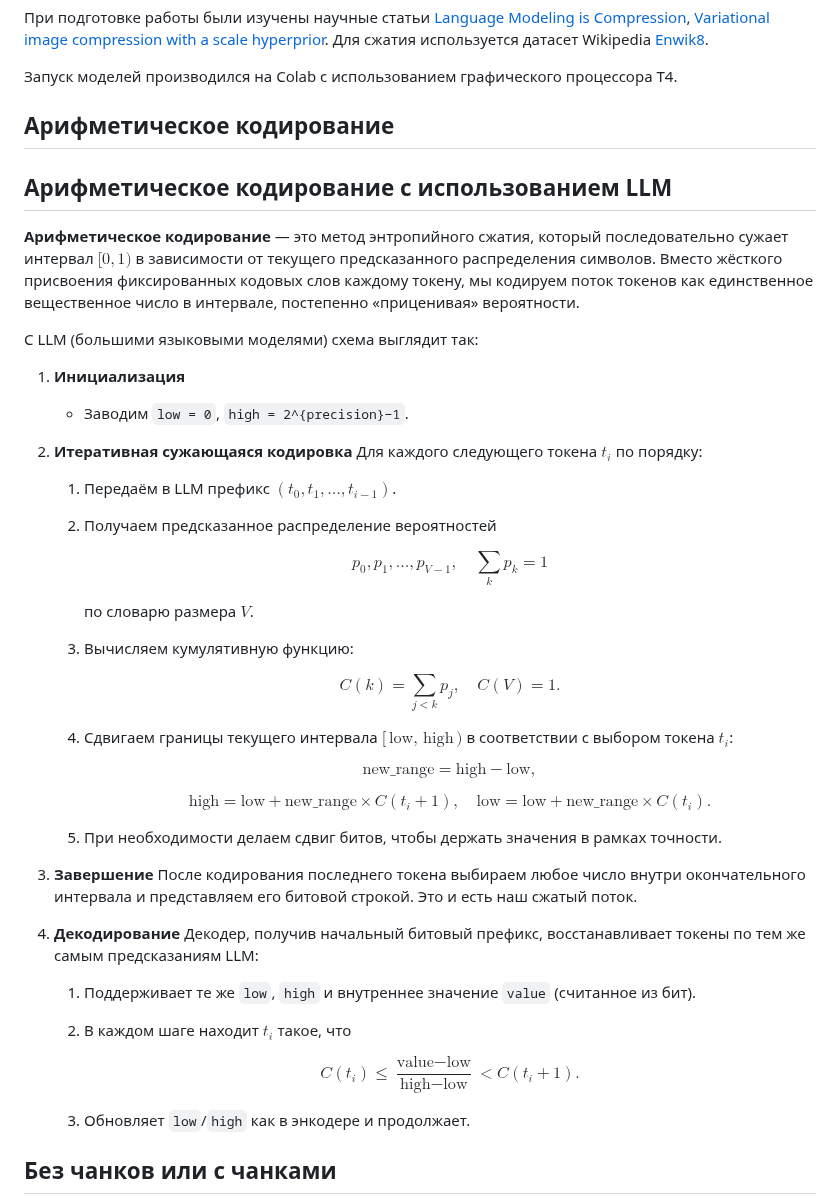
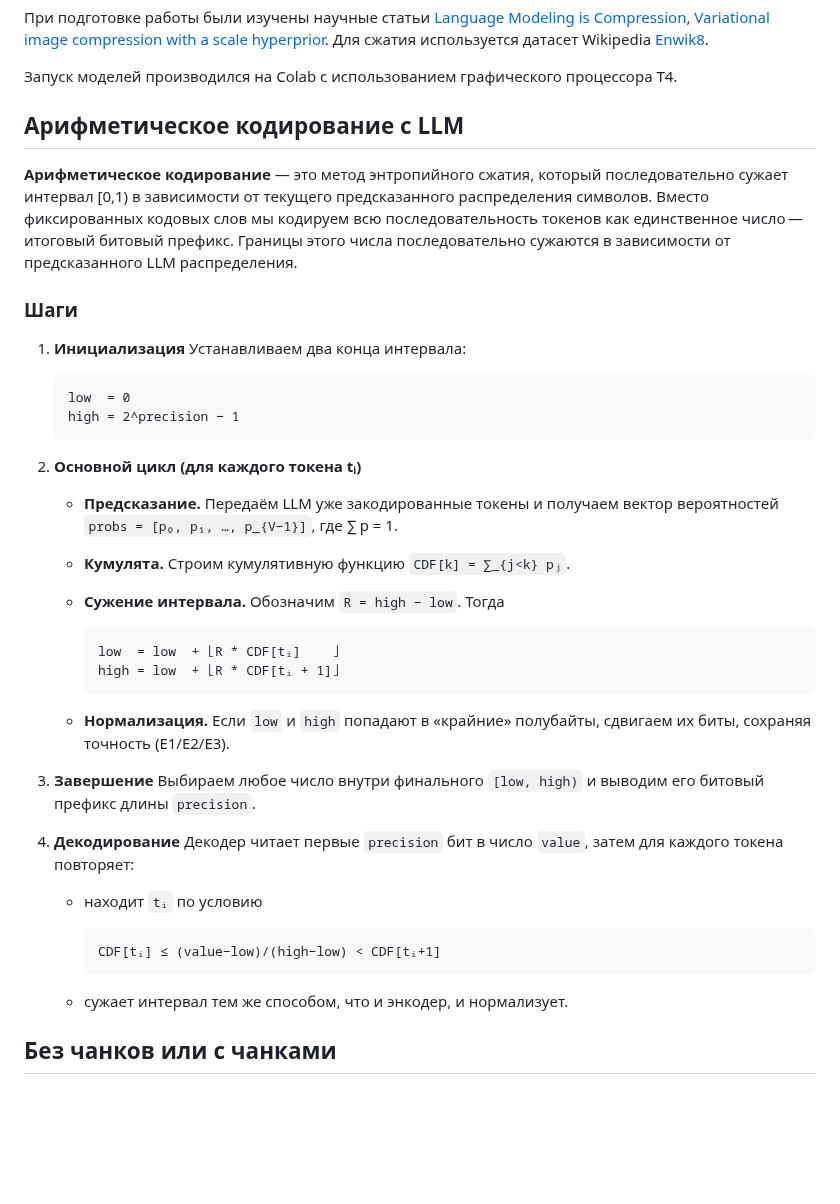
Before and after one commit to julmaty/LLM-compressor, a Markdown page: README.md, the part around the change. Rendered like a GitHub page; blank space fills up the shorter version.

````diff
--- a/README.md
+++ b/README.md
@@ -14,62 +14,47 @@
 
 Запуск моделей производился на Colab с использованием графического процессора T4.
 
-## Арифметическое кодирование
+## Арифметическое кодирование с LLM
 
-## Арифметическое кодирование с использованием LLM
+**Арифметическое кодирование** — это метод энтропийного сжатия, который последовательно сужает интервал [0,1) в зависимости от текущего предсказанного распределения символов.
+Вместо фиксированных кодовых слов мы кодируем всю последовательность токенов как единственное число — итоговый битовый префикс. Границы этого числа последовательно сужаются в зависимости от предсказанного LLM распределения.
 
-**Арифметическое кодирование** — это метод энтропийного сжатия, который последовательно сужает интервал $[0,1)$ в зависимости от текущего предсказанного распределения символов. Вместо жёсткого присвоения фиксированных кодовых слов каждому токену, мы кодируем поток токенов как единственное вещественное число в интервале, постепенно «приценивая» вероятности.
-
-С LLM (большими языковыми моделями) схема выглядит так:
+### Шаги
 
 1. **Инициализация**
+   Устанавливаем два конца интервала:
 
-   * Заводим `low = 0`, `high = 2^{precision}−1`.
+   ```
+   low  = 0
+   high = 2^precision − 1
+   ```
 
-2. **Итеративная сужающаяся кодировка**
-   Для каждого следующего токена $t_i$ по порядку:
+2. **Основной цикл (для каждого токена tᵢ)**
 
-   1. Передаём в LLM префикс $(t_0, t_1, …, t_{i-1})$.
-   2. Получаем предсказанное распределение вероятностей
+   * **Предсказание.** Передаём LLM уже закодированные токены и получаем вектор вероятностей
+     `probs = [p₀, p₁, …, p_{V−1}]`, где ∑ p = 1.
+   * **Кумулята.** Строим кумулятивную функцию
+     `CDF[k] = ∑_{j<k} pⱼ`.
+   * **Сужение интервала.** Обозначим `R = high − low`. Тогда
 
-      $$
-        p_0, p_1, \dots, p_{V-1}, \quad \sum_k p_k = 1
-      $$
-
-      по словарю размера $V$.
-   3. Вычисляем кумулятивную функцию:
-
-      $$
-        C(k) = \sum_{j<k} p_j,
-        \quad
-        C(V) = 1.
-      $$
-   4. Сдвигаем границы текущего интервала $[\,\text{low},\,\text{high}\,)$ в соответствии с выбором токена $t_i$:
-
-      $$
-        \text{new\_range} = \text{high}-\text{low},
-      $$
-
-      $$
-        \text{high} = \text{low} + \text{new\_range}\times C(t_i+1),
-        \quad
-        \text{low}  = \text{low} + \text{new\_range}\times C(t_i).
-      $$
-   5. При необходимости делаем сдвиг битов, чтобы держать значения в рамках точности.
+     ```
+     low  = low  + ⌊R * CDF[tᵢ]    ⌋
+     high = low  + ⌊R * CDF[tᵢ + 1]⌋
+     ```
+   * **Нормализация.** Если `low` и `high` попадают в «крайние» полубайты, сдвигаем их биты, сохраняя точность (E1/E2/E3).
 
 3. **Завершение**
-   После кодирования последнего токена выбираем любое число внутри окончательного интервала и представляем его битовой строкой. Это и есть наш сжатый поток.
+   Выбираем любое число внутри финального `[low, high)` и выводим его битовый префикс длины `precision`.
 
 4. **Декодирование**
-   Декодер, получив начальный битовый префикс, восстанавливает токены по тем же самым предсказаниям LLM:
+   Декодер читает первые `precision` бит в число `value`, затем для каждого токена повторяет:
 
-   1. Поддерживает те же `low`, `high` и внутреннее значение `value` (считанное из бит).
-   2. В каждом шаге находит $t_i$ такое, что
+   * находит `tᵢ` по условию
 
-      $$
-        C(t_i) \le \frac{\text{value}-\text{low}}{\text{high}-\text{low}} < C(t_i+1).
-      $$
-   3. Обновляет `low`/`high` как в энкодере и продолжает.
+     ```
+     CDF[tᵢ] ≤ (value−low)/(high−low) < CDF[tᵢ+1]
+     ```
+   * сужает интервал тем же способом, что и энкодер, и нормализует.
 
 
 ## Без чанков или с чанками
````
